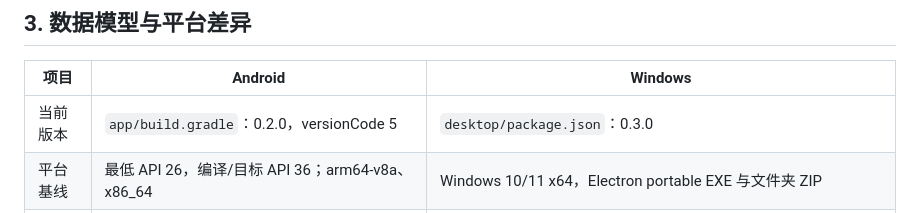
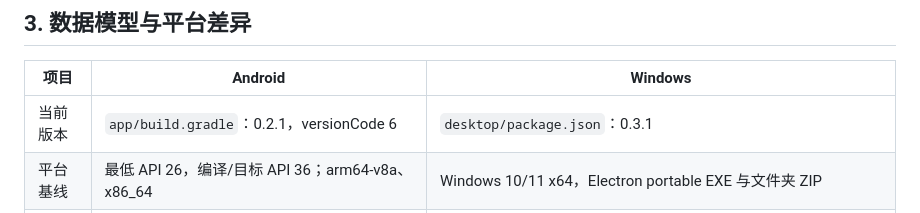
Before and after one commit to Asherdeng138/BaoZhang, a Markdown page: AGENTS.md, the part around the change. Drawn GitHub-style.

```diff
--- a/AGENTS.md
+++ b/AGENTS.md
@@ -52,7 +52,7 @@ Windows PDF 识别先读前 3 页的文本层；某页有效文字不足 35 字
 
 | 项目 | Android | Windows |
 | --- | --- | --- |
-| 当前版本 | `app/build.gradle`：0.2.0，versionCode 5 | `desktop/package.json`：0.3.0 |
+| 当前版本 | `app/build.gradle`：0.2.1，versionCode 6 | `desktop/package.json`：0.3.1 |
 | 平台基线 | 最低 API 26，编译/目标 API 36；arm64-v8a、x86_64 | Windows 10/11 x64，Electron portable EXE 与文件夹 ZIP |
 | 持久化 | 应用私有目录中的 `receipts.db`、`documents/`、`draft.json` | `app.getPath('userData')/data/receipts.json`、`documents/` |
 | 元数据格式 | SQLite 版本 2（从 v1 非破坏升级）；每条记录有 `currency`、`ocr`、`documents[]` | JSON `{version:1,receipts:[],days:{}}`；记录有 `blob`、`sha256`、`ocrText`、`status`、`confirmed` |
```
Also changed, not shown: README.md (+5 -3 lines).
